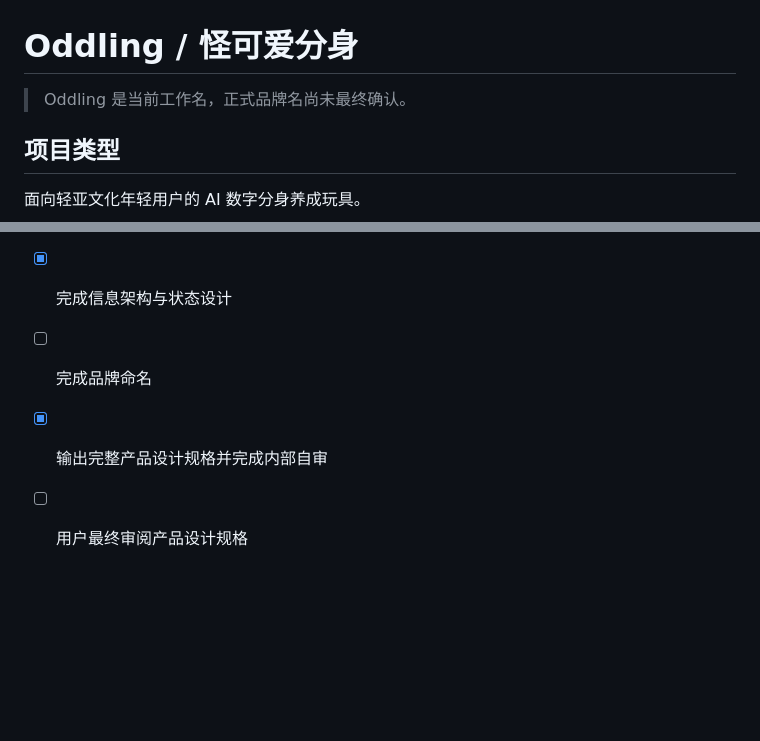
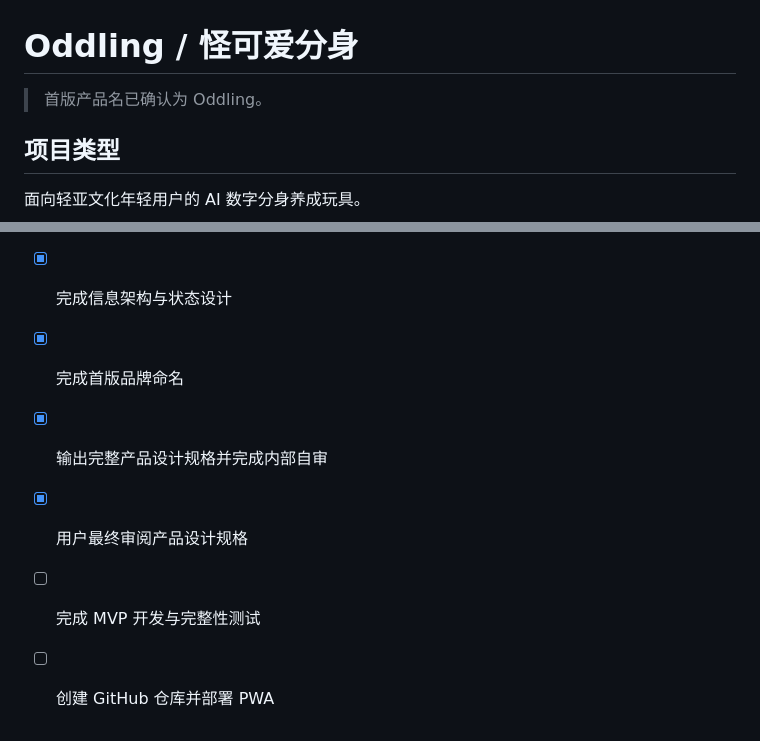
Before and after one commit to Maropion03/oddling-pwa, a Markdown page: README.md, 2 parts joined by grey strips. Drawn GitHub-style; blank space fills up the shorter version.

Commit message:
docs: approve Oddling implementation plan

```diff
--- a/README.md
+++ b/README.md
@@ -1,6 +1,6 @@
 # Oddling / 怪可爱分身
 
-> Oddling 是当前工作名，正式品牌名尚未最终确认。
+> 首版产品名已确认为 Oddling。
 
 ## 项目类型
 
@@ -124,6 +124,8 @@
 - [x] 完成每日喂养流程设计
 - [x] 完成好友互动流程设计
 - [x] 完成信息架构与状态设计
-- [ ] 完成品牌命名
+- [x] 完成首版品牌命名
 - [x] 输出完整产品设计规格并完成内部自审
-- [ ] 用户最终审阅产品设计规格
+- [x] 用户最终审阅产品设计规格
+- [ ] 完成 MVP 开发与完整性测试
+- [ ] 创建 GitHub 仓库并部署 PWA
```
Also changed, not shown: 2 other files.
